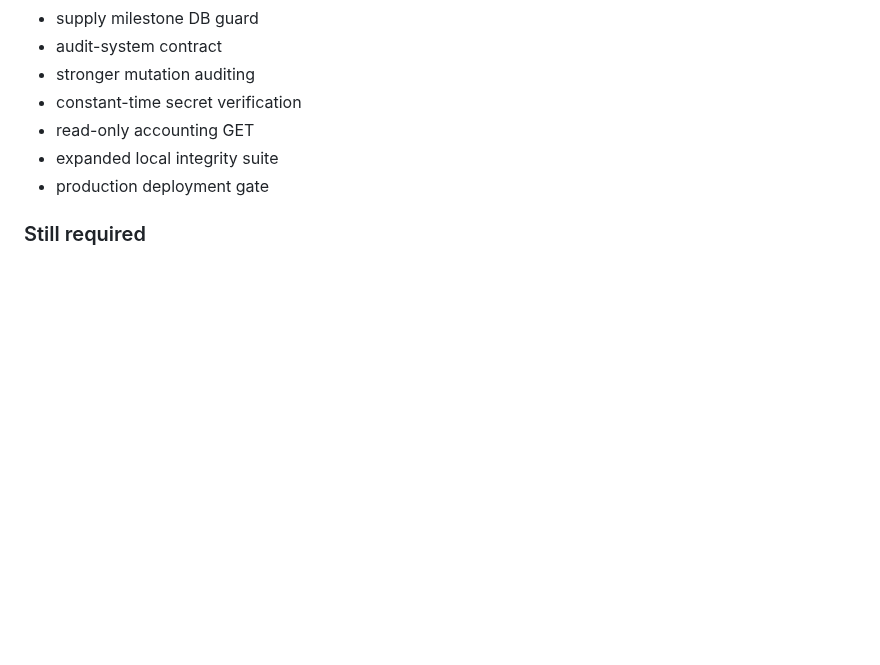
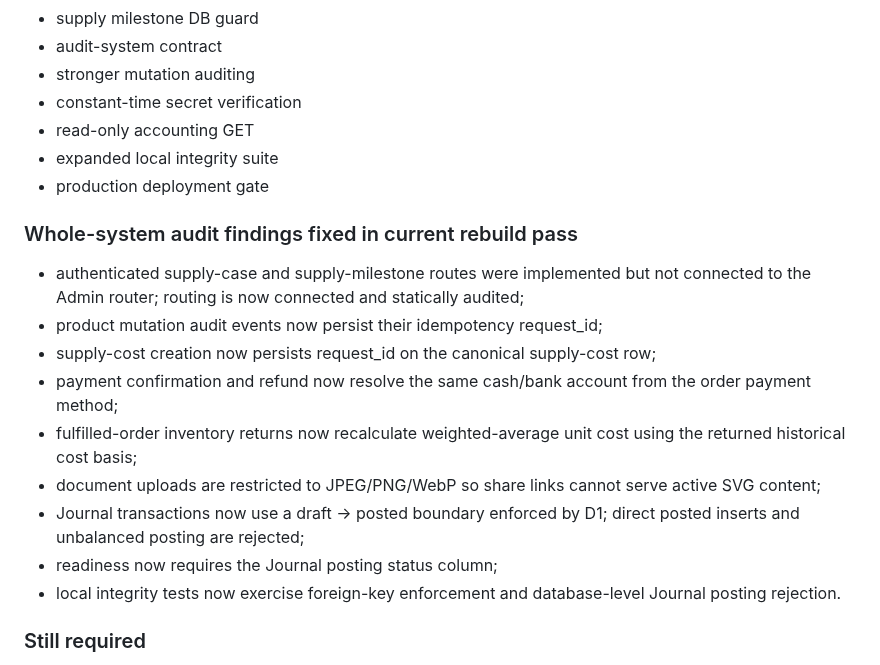
Before and after one commit to wEhrox-hebgoh-4waxti/SecPack, a Markdown page: REBUILD-ROADMAP.md, the part around the change. GitHub-like rendering; blank space fills up the shorter version.

Commit message:
Record whole-system rebuild findings and fixes

```diff
--- a/REBUILD-ROADMAP.md
+++ b/REBUILD-ROADMAP.md
@@ -479,6 +479,17 @@ Verify after every step:
 - expanded local integrity suite
 - production deployment gate
 
+### Whole-system audit findings fixed in current rebuild pass
+- authenticated supply-case and supply-milestone routes were implemented but not connected to the Admin router; routing is now connected and statically audited;
+- product mutation audit events now persist their idempotency request_id;
+- supply-cost creation now persists request_id on the canonical supply-cost row;
+- payment confirmation and refund now resolve the same cash/bank account from the order payment method;
+- fulfilled-order inventory returns now recalculate weighted-average unit cost using the returned historical cost basis;
+- document uploads are restricted to JPEG/PNG/WebP so share links cannot serve active SVG content;
+- Journal transactions now use a draft → posted boundary enforced by D1; direct posted inserts and unbalanced posting are rejected;
+- readiness now requires the Journal posting status column;
+- local integrity tests now exercise foreign-key enforcement and database-level Journal posting rejection.
+
 ### Still required
 1. Resolve Cloudflare D1 7403.
 2. Verify remote migration state.
```
